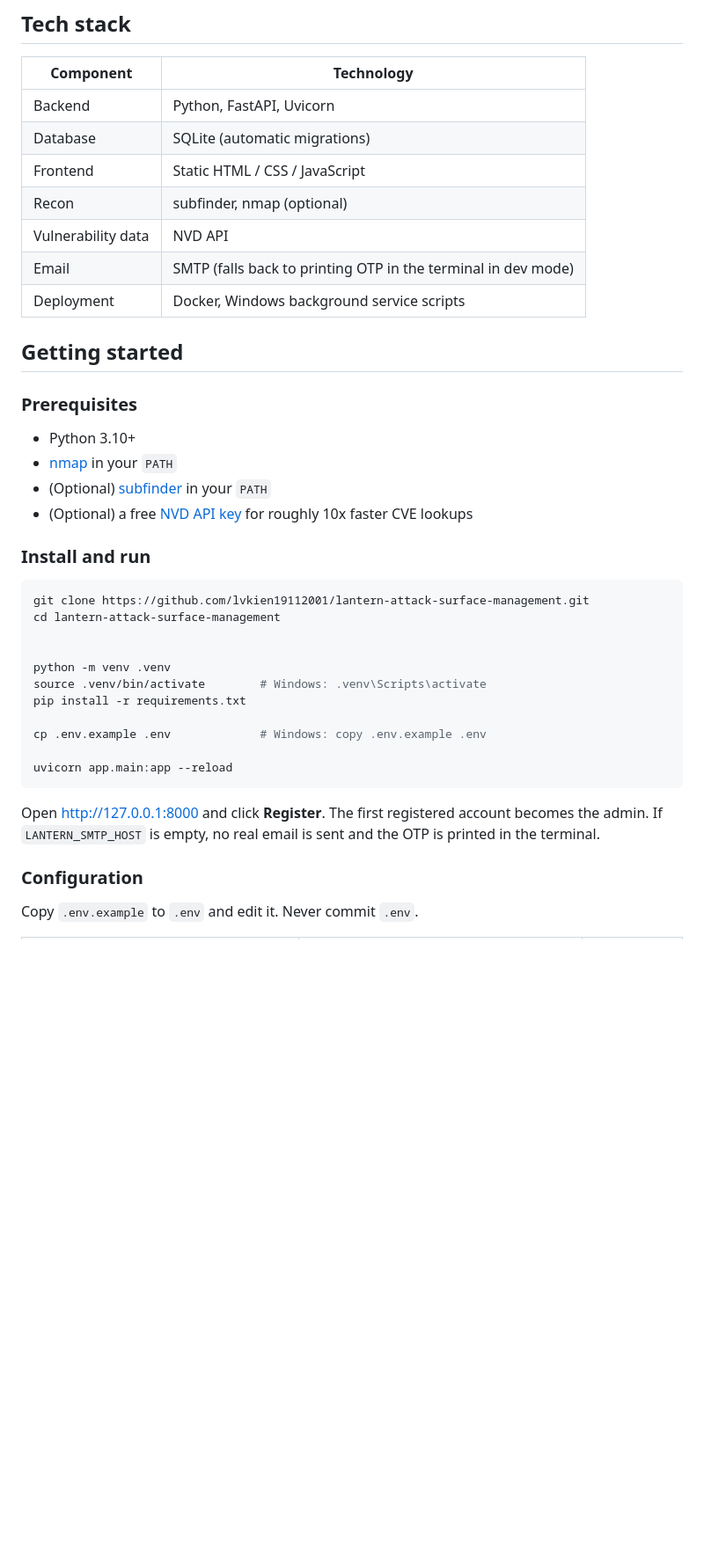
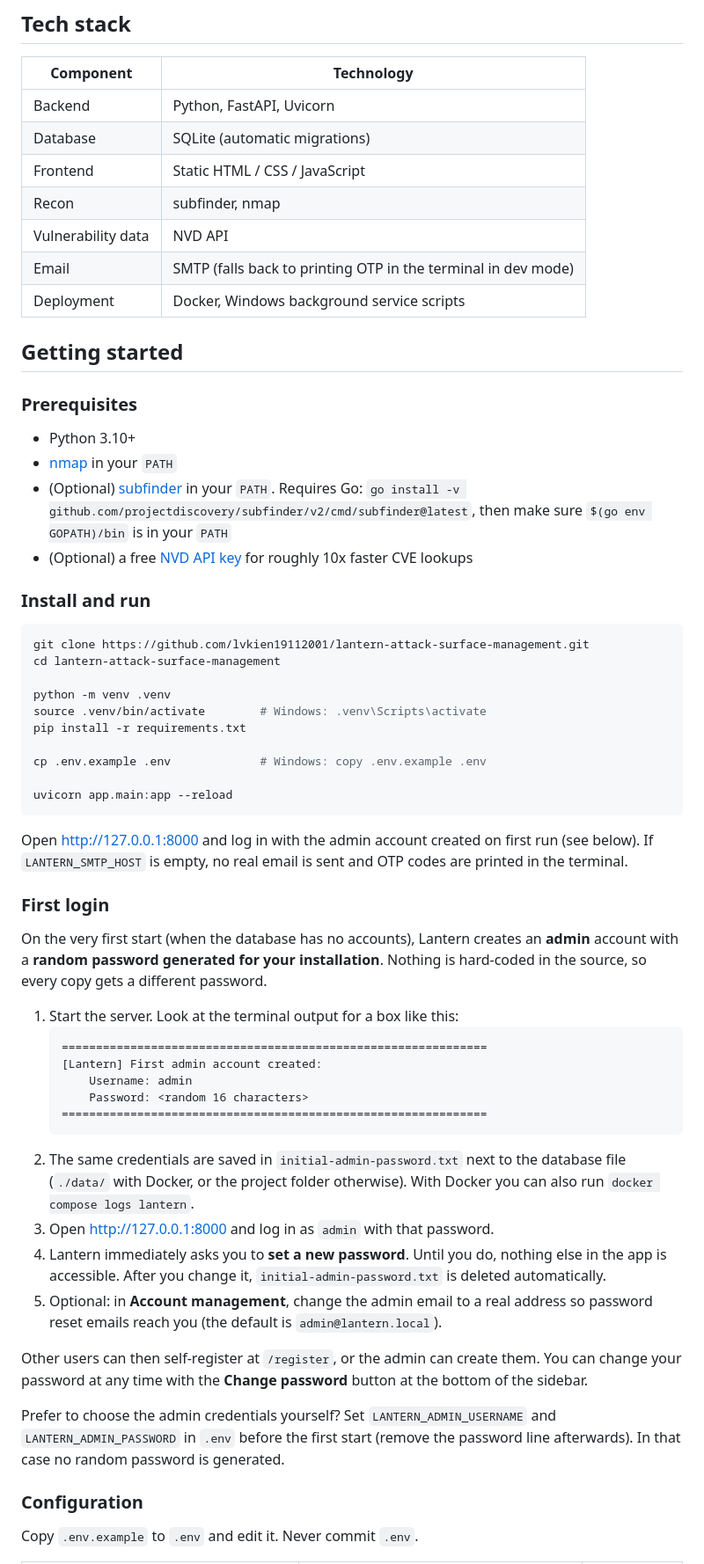
Before and after one commit to lvkien19112001/lantern-attack-surface-management, a Markdown page: README.md, the part around one of its changes. Shown at 88% size. GitHub-like rendering; blank space fills up the shorter version.

````diff
--- a/README.md
+++ b/README.md
@@ -36,7 +39,7 @@ Lantern is a self-hosted web tool that tracks an organization's external assets
 | Backend | Python, FastAPI, Uvicorn |
 | Database | SQLite (automatic migrations) |
 | Frontend | Static HTML / CSS / JavaScript |
-| Recon | subfinder, nmap (optional) |
+| Recon | subfinder, nmap |
 | Vulnerability data | NVD API |
 | Email | SMTP (falls back to printing OTP in the terminal in dev mode) |
 | Deployment | Docker, Windows background service scripts |
@@ -47,7 +50,7 @@ Lantern is a self-hosted web tool that tracks an organization's external assets
 
 - Python 3.10+
 - [nmap](https://nmap.org/download.html) in your `PATH`
-- (Optional) [subfinder](https://github.com/projectdiscovery/subfinder) in your `PATH`
+- (Optional) [subfinder](https://github.com/projectdiscovery/subfinder) in your `PATH`. Requires Go: `go install -v github.com/projectdiscovery/subfinder/v2/cmd/subfinder@latest`, then make sure `$(go env GOPATH)/bin` is in your `PATH`
 - (Optional) a free [NVD API key](https://nvd.nist.gov/developers/request-an-api-key) for roughly 10x faster CVE lookups
 
 ### Install and run
@@ -55,7 +58,6 @@ Lantern is a self-hosted web tool that tracks an organization's external assets
 ```bash
 git clone https://github.com/lvkien19112001/lantern-attack-surface-management.git
 cd lantern-attack-surface-management
-
 
 python -m venv .venv
 source .venv/bin/activate        # Windows: .venv\Scripts\activate
@@ -66,7 +68,28 @@ cp .env.example .env             # Windows: copy .env.example .env
 uvicorn app.main:app --reload
 ```
 
-Open http://127.0.0.1:8000 and click **Register**. The first registered account becomes the admin. If `LANTERN_SMTP_HOST` is empty, no real email is sent and the OTP is printed in the terminal.
+Open http://127.0.0.1:8000 and log in with the admin account created on first run (see below). If `LANTERN_SMTP_HOST` is empty, no real email is sent and OTP codes are printed in the terminal.
+
+### First login
+
+On the very first start (when the database has no accounts), Lantern creates an **admin** account with a **random password generated for your installation**. Nothing is hard-coded in the source, so every copy gets a different password.
+
+1. Start the server. Look at the terminal output for a box like this:
+   ```
+   ==============================================================
+   [Lantern] First admin account created:
+       Username: admin
+       Password: <random 16 characters>
+   ==============================================================
+   ```
+2. The same credentials are saved in `initial-admin-password.txt` next to the database file (`./data/` with Docker, or the project folder otherwise). With Docker you can also run `docker compose logs lantern`.
+3. Open http://127.0.0.1:8000 and log in as `admin` with that password.
+4. Lantern immediately asks you to **set a new password**. Until you do, nothing else in the app is accessible. After you change it, `initial-admin-password.txt` is deleted automatically.
+5. Optional: in **Account management**, change the admin email to a real address so password reset emails reach you (the default is `admin@lantern.local`).
+
+Other users can then self-register at `/register`, or the admin can create them. You can change your password at any time with the **Change password** button at the bottom of the sidebar.
+
+Prefer to choose the admin credentials yourself? Set `LANTERN_ADMIN_USERNAME` and `LANTERN_ADMIN_PASSWORD` in `.env` before the first start (remove the password line afterwards). In that case no random password is generated.
 
 ### Configuration
 
````
Also changed, not shown: other parts of README.md (+6 -2 lines), README.vi.md (+17 -3 lines).
